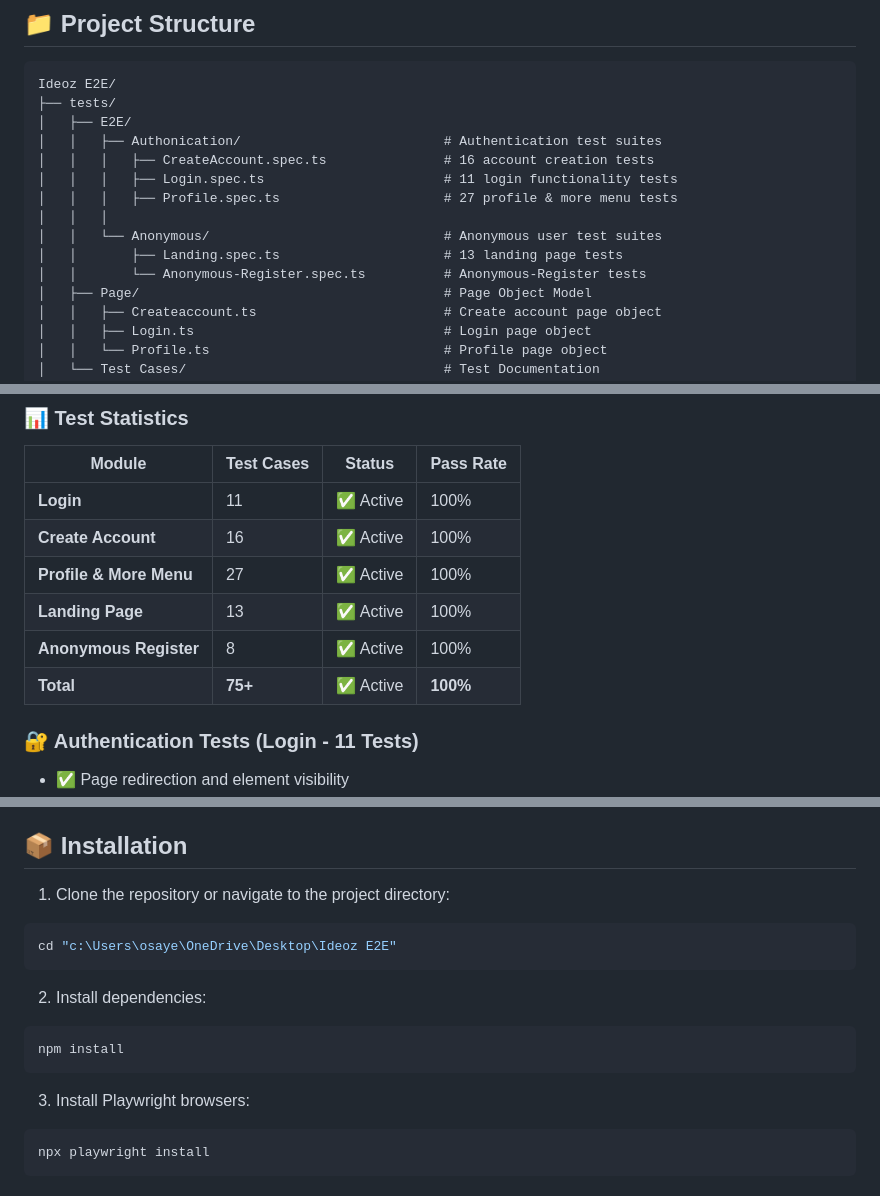
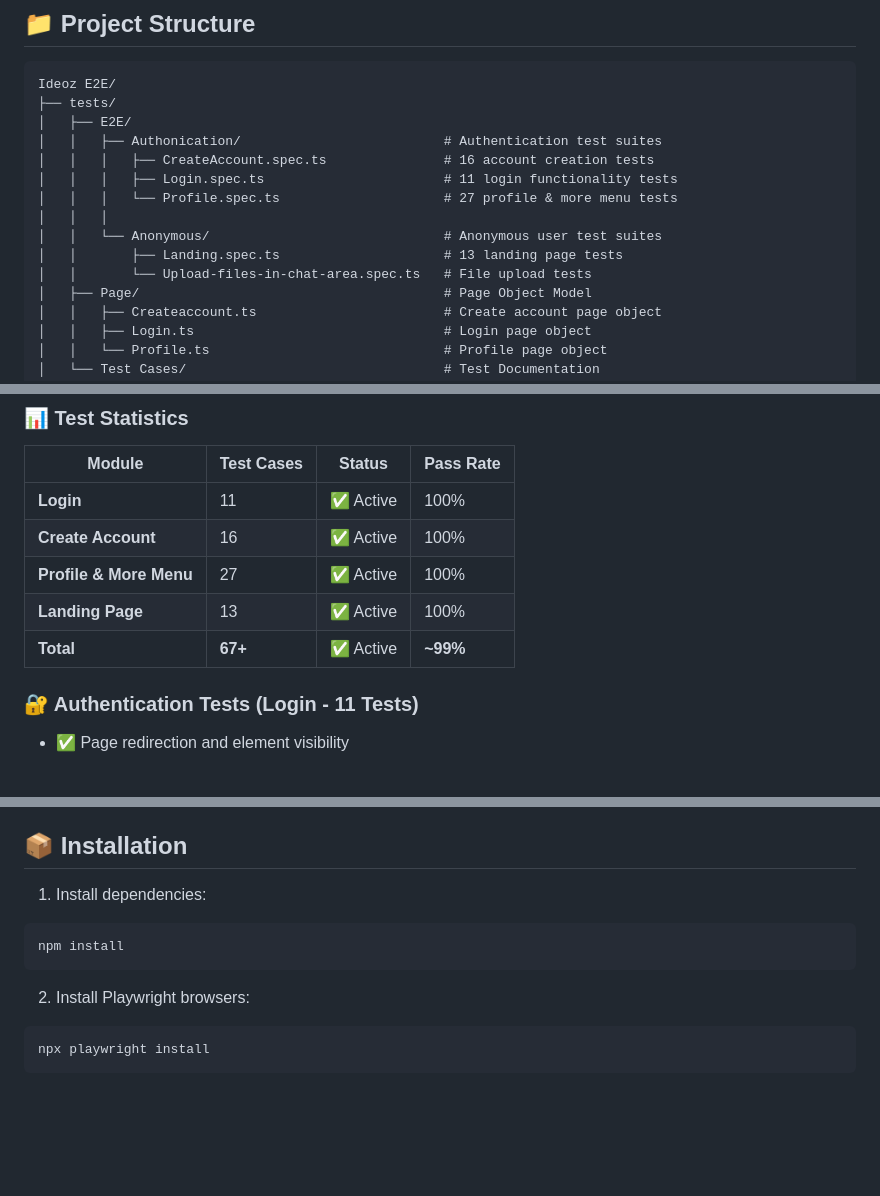
Before and after one commit to Omarsayed92/Ideoz-Ai, a Markdown page: README.md, 3 parts joined by grey strips. GitHub-like rendering; blank space fills up the shorter version.

````diff
--- a/README.md
+++ b/README.md
@@ -28,11 +28,11 @@ Ideoz E2E/
 │   │   ├── Authonication/                          # Authentication test suites
 │   │   │   ├── CreateAccount.spec.ts               # 16 account creation tests
 │   │   │   ├── Login.spec.ts                       # 11 login functionality tests
-│   │   │   ├── Profile.spec.ts                     # 27 profile & more menu tests
+│   │   │   └── Profile.spec.ts                     # 27 profile & more menu tests
 │   │   │
 │   │   └── Anonymous/                              # Anonymous user test suites
 │   │       ├── Landing.spec.ts                     # 13 landing page tests
-│   │       └── Anonymous-Register.spec.ts          # Anonymous-Register tests
+│   │       └── Upload-files-in-chat-area.spec.ts   # File upload tests
 │   ├── Page/                                       # Page Object Model
 │   │   ├── Createaccount.ts                        # Create account page object
 │   │   ├── Login.ts                                # Login page object
@@ -63,8 +63,7 @@ Ideoz E2E/
 | **Create Account** | 16 | ✅ Active | 100% |
 | **Profile & More Menu** | 27 | ✅ Active | 100%  |
 | **Landing Page** | 13 | ✅ Active | 100% |
-| **Anonymous Register** | 8 | ✅ Active | 100% |
-| **Total** | **75+** | ✅ Active | **100%** |
+| **Total** | **67+** | ✅ Active | **~99%** |
 
 ### 🔐 Authentication Tests (Login - 11 Tests)
 - ✅ Page redirection and element visibility
@@ -140,17 +139,14 @@ Ideoz E2E/
 
 ## 📦 Installation
 
-1. Clone the repository or navigate to the project directory:
-```bash
-cd "c:\Users\osaye\OneDrive\Desktop\Ideoz E2E"
-```
 
-2. Install dependencies:
+
+1. Install dependencies:
 ```bash
 npm install
 ```
 
-3. Install Playwright browsers:
+2. Install Playwright browsers:
 ```bash
 npx playwright install
 ```
````
Also changed, not shown: other parts of README.md (+3 -3 lines).
